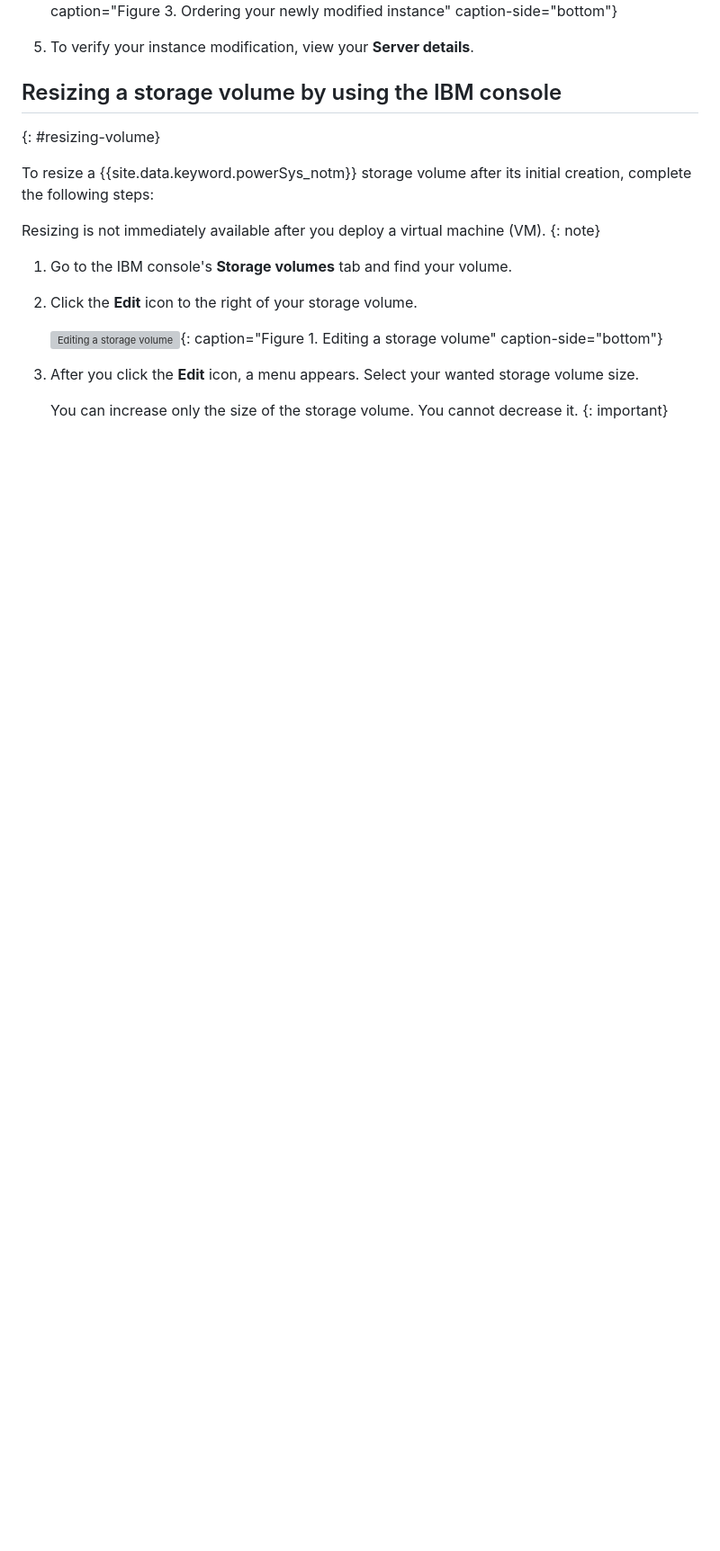
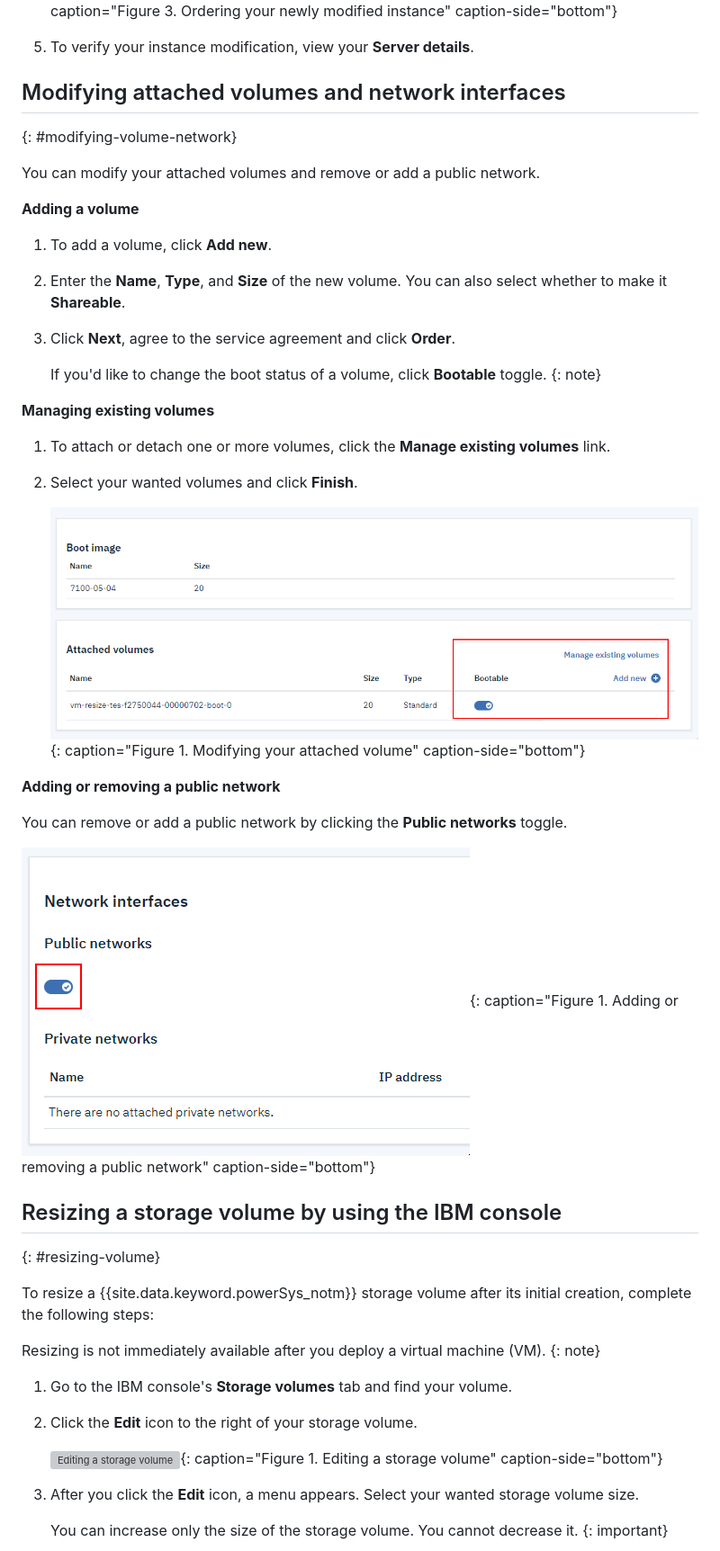
Before and after one commit to ibm-cloud-docs/power-iaas, a Markdown page: resizing-storage-volume.md, the part around one of its changes. Shown at 90% size. Rendered like a GitHub page; pictures changed too: images/console-modify-attached-volume.png (added), images/console-public-network-toggle.png (added); blank space fills up the shorter version; grey boxes are pictures that could not be loaded.

Commit message:
Add network and volume information

```diff
--- a/resizing-storage-volume.md
+++ b/resizing-storage-volume.md
@@ -48,6 +51,36 @@ To resize a {{site.data.keyword.powerSys_notm}} instance after its [initial crea
     ![Ordering your newly modified instance](./images/console-server-details-order.png "Ordering your newly modified instance"){: caption="Figure 3. Ordering your newly modified instance" caption-side="bottom"}
 
 5. To verify your instance modification, view your **Server details**.
+
+## Modifying attached volumes and network interfaces
+{: #modifying-volume-network}
+
+You can modify your attached volumes and remove or add a public network.
+
+**Adding a volume**
+
+1. To add a volume, click **Add new**.
+
+2. Enter the **Name**, **Type**, and **Size** of the new volume. You can also select whether to make it **Shareable**.
+
+3. Click **Next**, agree to the service agreement and click **Order**.
+
+    If you'd like to change the boot status of a volume, click **Bootable** toggle.
+    {: note}
+
+**Managing existing volumes**
+
+1. To attach or detach one or more volumes, click the **Manage existing volumes** link.
+
+2. Select your wanted volumes and click **Finish**.
+
+    ![Modifying your attached volume](./images/console-modify-attached-volume.png "Modifying your attached volume"){: caption="Figure 1. Modifying your attached volume" caption-side="bottom"}
+
+**Adding or removing a public network**
+
+You can remove or add a public network by clicking the **Public networks** toggle.
+
+![Adding or removing a public network](./images/console-public-network-toggle.png "Adding or removing a public network"){: caption="Figure 1. Adding or removing a public network" caption-side="bottom"}
 
 ## Resizing a storage volume by using the IBM console
 {: #resizing-volume}
```
Also changed, not shown: other parts of resizing-storage-volume.md (+7 -4 lines).
